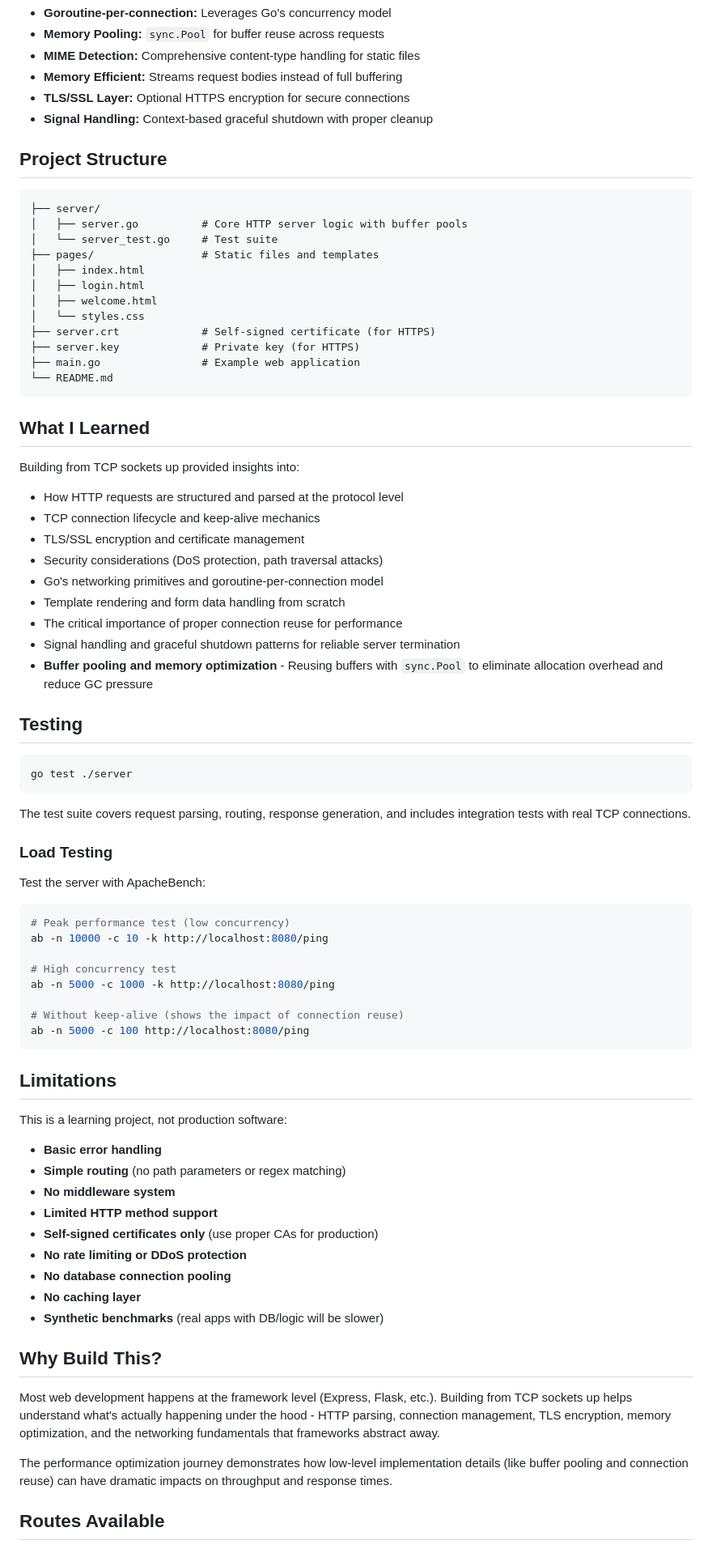
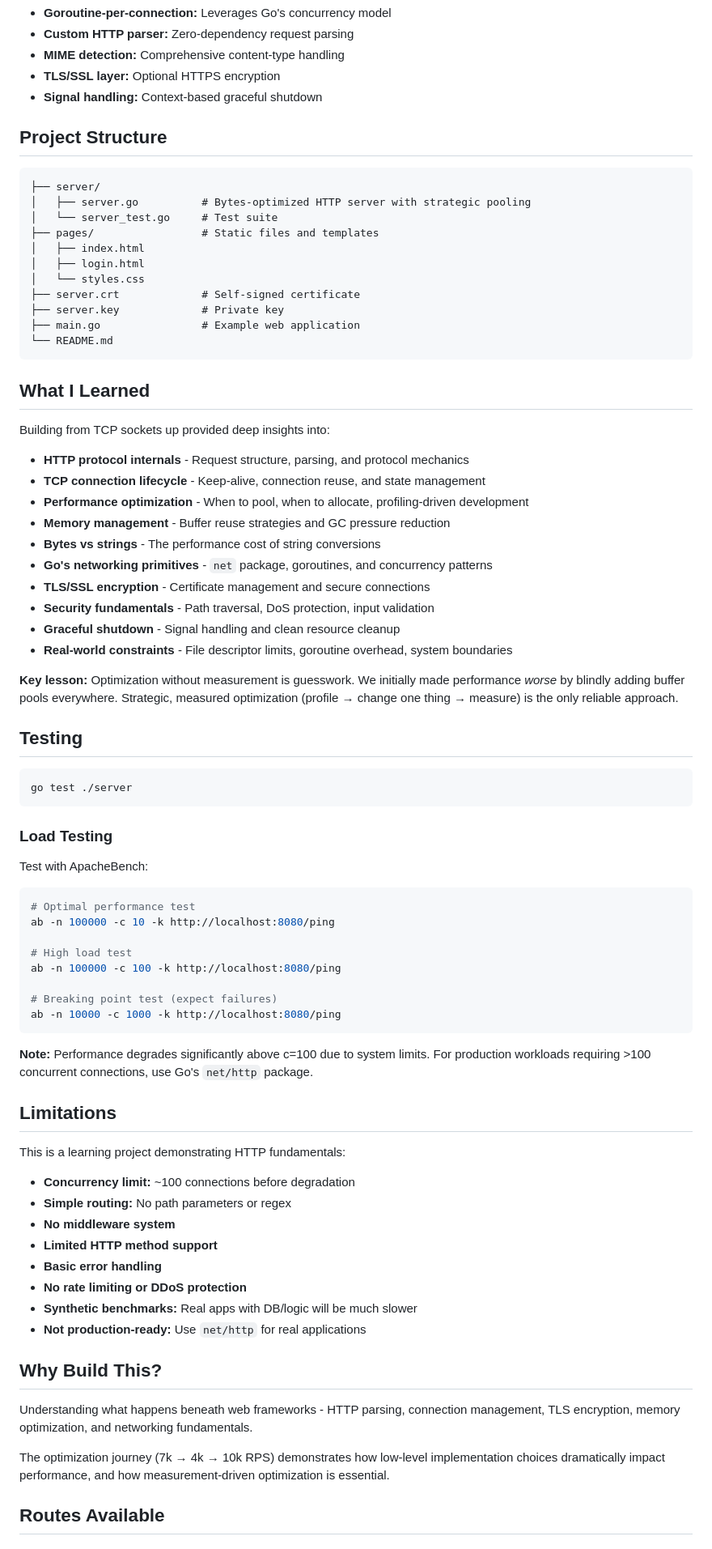
Before and after one commit to codetesla51/raw-http, a Markdown page: readme.md, the part around one of its changes. Shown at 81% size. Drawn GitHub-style.

````diff
--- a/readme.md
+++ b/readme.md
@@ -243,40 +184,41 @@ These benchmarks test a simple `/ping` endpoint that returns "pong". Real-world
 - **Goroutine-per-connection:** Leverages Go's concurrency model
-- **Memory Pooling:** `sync.Pool` for buffer reuse across requests
-- **MIME Detection:** Comprehensive content-type handling for static files
-- **Memory Efficient:** Streams request bodies instead of full buffering
-- **TLS/SSL Layer:** Optional HTTPS encryption for secure connections
-- **Signal Handling:** Context-based graceful shutdown with proper cleanup
+- **Custom HTTP parser:** Zero-dependency request parsing
+- **MIME detection:** Comprehensive content-type handling
+- **TLS/SSL layer:** Optional HTTPS encryption
+- **Signal handling:** Context-based graceful shutdown
 
 ## Project Structure
 
 ```
 ├── server/
-│   ├── server.go          # Core HTTP server logic with buffer pools
+│   ├── server.go          # Bytes-optimized HTTP server with strategic pooling
 │   └── server_test.go     # Test suite
 ├── pages/                 # Static files and templates
 │   ├── index.html
 │   ├── login.html
-│   ├── welcome.html
 │   └── styles.css
-├── server.crt             # Self-signed certificate (for HTTPS)
-├── server.key             # Private key (for HTTPS)
+├── server.crt             # Self-signed certificate
+├── server.key             # Private key
 ├── main.go                # Example web application
 └── README.md
 ```
 
 ## What I Learned
 
-Building from TCP sockets up provided insights into:
+Building from TCP sockets up provided deep insights into:
 
-- How HTTP requests are structured and parsed at the protocol level
-- TCP connection lifecycle and keep-alive mechanics
-- TLS/SSL encryption and certificate management
-- Security considerations (DoS protection, path traversal attacks)
-- Go's networking primitives and goroutine-per-connection model
-- Template rendering and form data handling from scratch
-- The critical importance of proper connection reuse for performance
-- Signal handling and graceful shutdown patterns for reliable server termination
-- **Buffer pooling and memory optimization** - Reusing buffers with `sync.Pool` to eliminate allocation overhead and reduce GC pressure
+- **HTTP protocol internals** - Request structure, parsing, and protocol mechanics
+- **TCP connection lifecycle** - Keep-alive, connection reuse, and state management
+- **Performance optimization** - When to pool, when to allocate, profiling-driven development
+- **Memory management** - Buffer reuse strategies and GC pressure reduction
+- **Bytes vs strings** - The performance cost of string conversions
+- **Go's networking primitives** - `net` package, goroutines, and concurrency patterns
+- **TLS/SSL encryption** - Certificate management and secure connections
+- **Security fundamentals** - Path traversal, DoS protection, input validation
+- **Graceful shutdown** - Signal handling and clean resource cleanup
+- **Real-world constraints** - File descriptor limits, goroutine overhead, system boundaries
+
+**Key lesson:** Optimization without measurement is guesswork. We initially made performance *worse* by blindly adding buffer pools everywhere. Strategic, measured optimization (profile → change one thing → measure) is the only reliable approach.
 
 ## Testing
 
@@ -284,42 +226,41 @@ Building from TCP sockets up provided insights into:
 go test ./server
 ```
 
-The test suite covers request parsing, routing, response generation, and includes integration tests with real TCP connections.
-
 ### Load Testing
 
-Test the server with ApacheBench:
+Test with ApacheBench:
 
 ```bash
-# Peak performance test (low concurrency)
-ab -n 10000 -c 10 -k http://localhost:8080/ping
+# Optimal performance test
+ab -n 100000 -c 10 -k http://localhost:8080/ping
 
-# High concurrency test
-ab -n 5000 -c 1000 -k http://localhost:8080/ping
+# High load test
+ab -n 100000 -c 100 -k http://localhost:8080/ping
 
-# Without keep-alive (shows the impact of connection reuse)
-ab -n 5000 -c 100 http://localhost:8080/ping
+# Breaking point test (expect failures)
+ab -n 10000 -c 1000 -k http://localhost:8080/ping
 ```
+
+**Note:** Performance degrades significantly above c=100 due to system limits. For production workloads requiring >100 concurrent connections, use Go's `net/http` package.
 
 ## Limitations
 
-This is a learning project, not production software:
+This is a learning project demonstrating HTTP fundamentals:
 
-- **Basic error handling**
-- **Simple routing** (no path parameters or regex matching)
+- **Concurrency limit:** ~100 connections before degradation
+- **Simple routing:** No path parameters or regex
 - **No middleware system**
 - **Limited HTTP method support**
-- **Self-signed certificates only** (use proper CAs for production)
+- **Basic error handling**
 - **No rate limiting or DDoS protection**
-- **No database connection pooling**
-- **No caching layer**
-- **Synthetic benchmarks** (real apps with DB/logic will be slower)
+- **Synthetic benchmarks:** Real apps with DB/logic will be much slower
+- **Not production-ready:** Use `net/http` for real applications
 
 ## Why Build This?
 
-Most web development happens at the framework level (Express, Flask, etc.). Building from TCP sockets up helps understand what's actually happening under the hood - HTTP parsing, connection management, TLS encryption, memory optimization, and the networking fundamentals that frameworks abstract away.
+Understanding what happens beneath web frameworks - HTTP parsing, connection management, TLS encryption, memory optimization, and networking fundamentals.
 
-The performance optimization journey demonstrates how low-level implementation details (like buffer pooling and connection reuse) can have dramatic impacts on throughput and response times.
+The optimization journey (7k → 4k → 10k RPS) demonstrates how low-level implementation choices dramatically impact performance, and how measurement-driven optimization is essential.
 
 ## Routes Available
 
````
Also changed, not shown: other parts of readme.md (+81 -142 lines).
